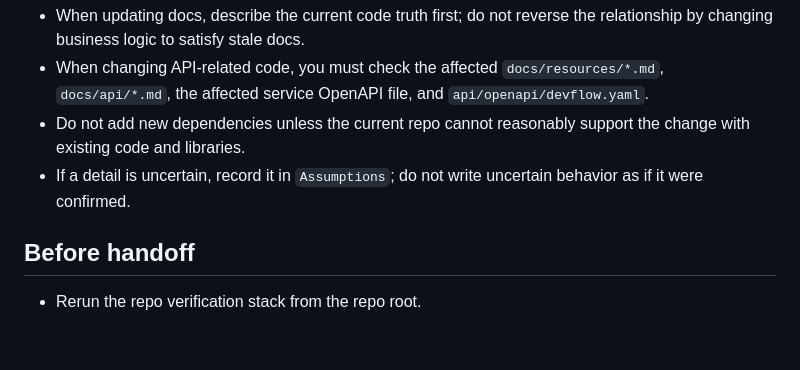
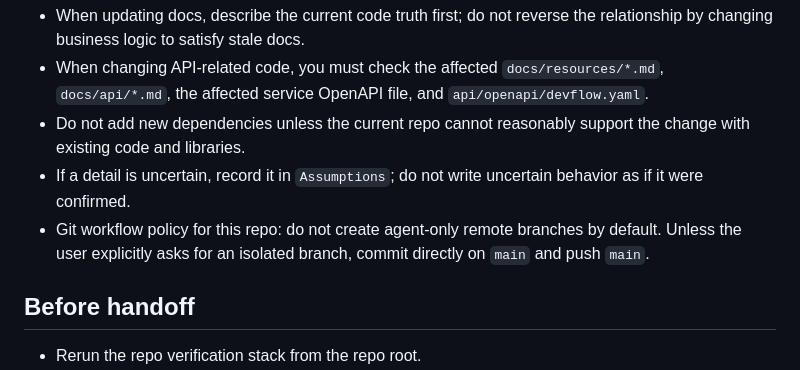
Before and after one commit to bsonger/devflow-service, a Markdown page: AGENTS.md, the part around the change. Rendered like a GitHub page; blank space fills up the shorter version.

Commit message:
docs: require direct pushes to main by default

```diff
--- a/AGENTS.md
+++ b/AGENTS.md
@@ -134,6 +134,7 @@ Naming guardrails:
 - When changing API-related code, you must check the affected `docs/resources/*.md`, `docs/api/*.md`, the affected service OpenAPI file, and `api/openapi/devflow.yaml`.
 - Do not add new dependencies unless the current repo cannot reasonably support the change with existing code and libraries.
 - If a detail is uncertain, record it in `Assumptions`; do not write uncertain behavior as if it were confirmed.
+- Git workflow policy for this repo: do not create agent-only remote branches by default. Unless the user explicitly asks for an isolated branch, commit directly on `main` and push `main`.
 
 ## Before handoff
 
```
